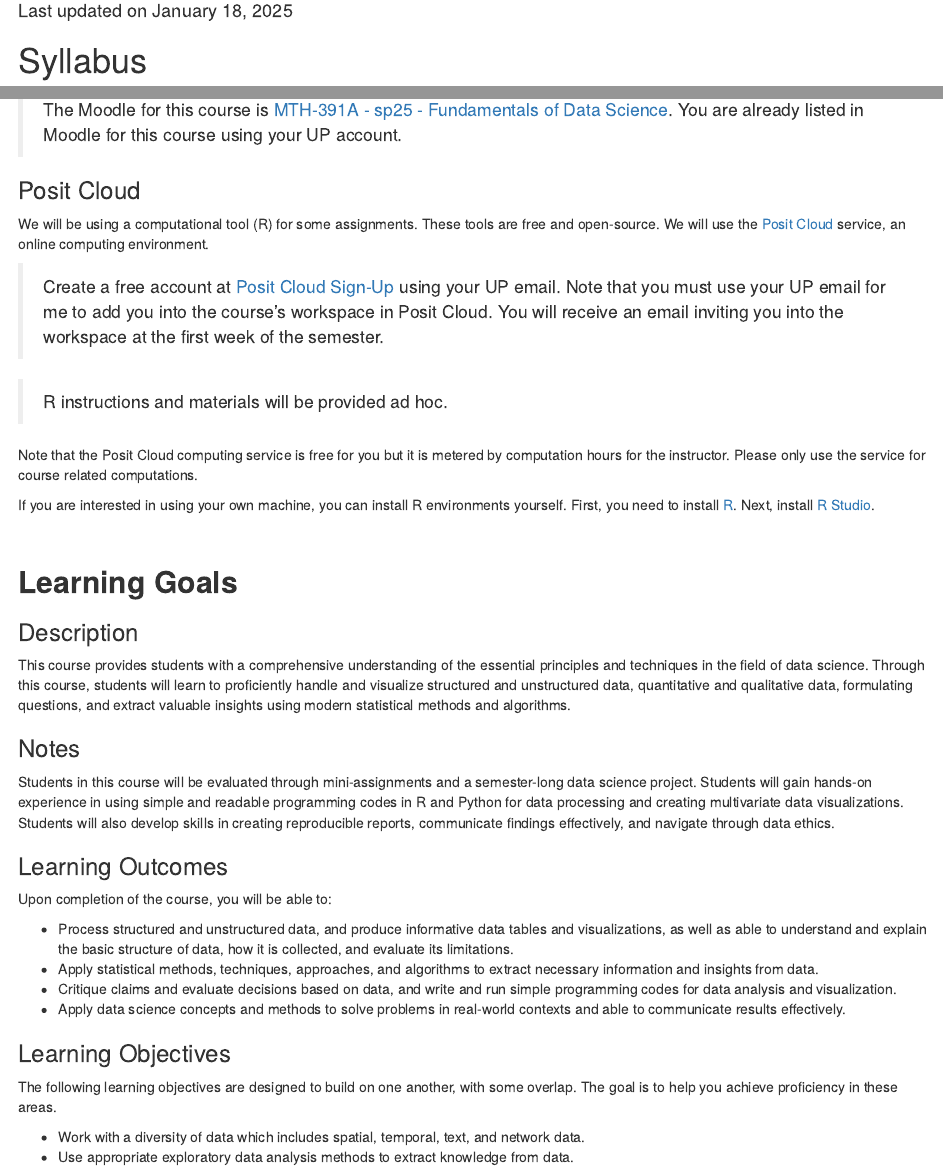
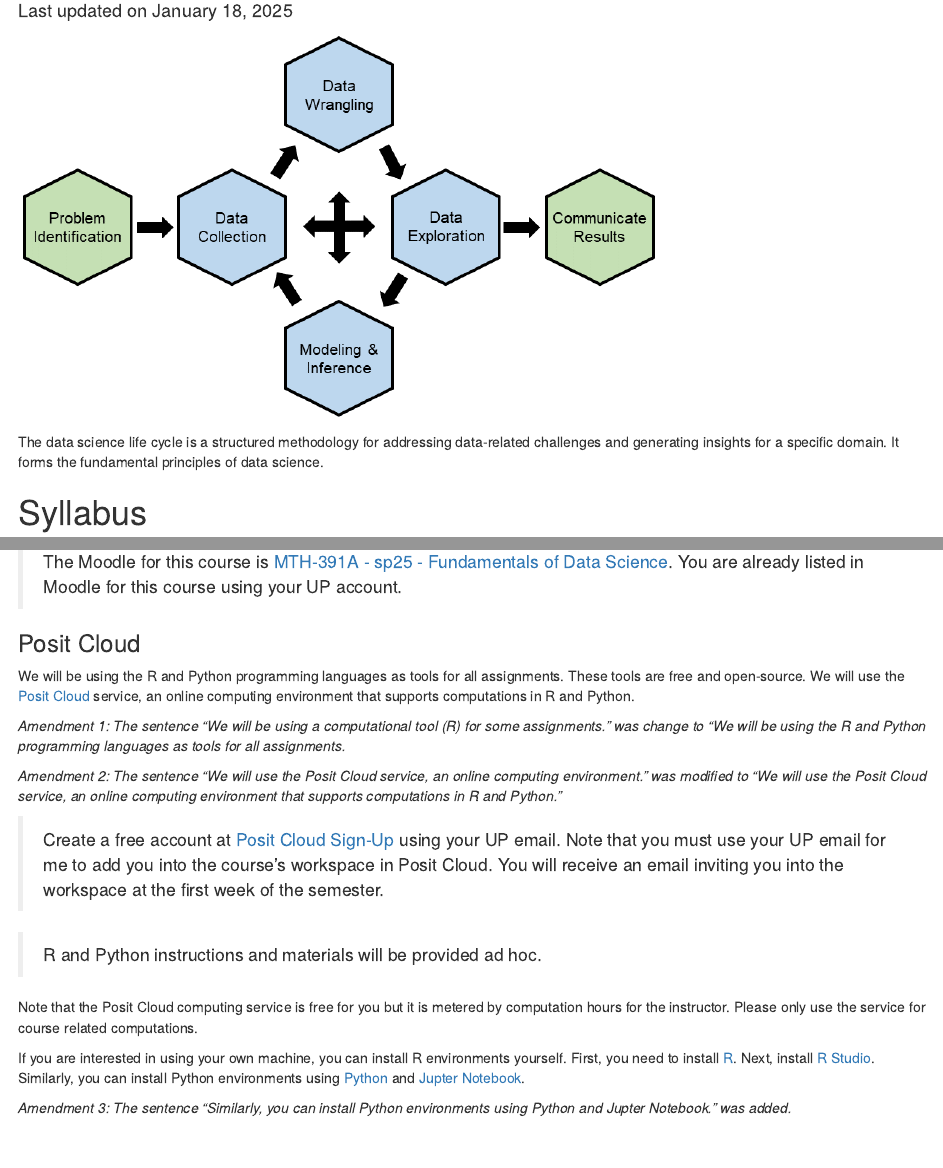
Before and after one commit to upmathematics/mth-391a-sp25-otco, an R Markdown document (index.Rmd): the page in a window 1100 px wide, from 320 px down, and a second part further down, joined at a grey line. Rendered offline with R 4.5, knitr and Pandoc, with nearby package versions; drawn as R Markdown's standard HTML page in place of the format the file asks for; some code elsewhere in the file could not run offline; a font, style sheet, LaTeX package, included part or bibliography that could not be used is replaced or left out.

Commit message:
topics update

````diff
--- a/index.Rmd
+++ b/index.Rmd
@@ -21,6 +21,12 @@ nocite: '@*'
 ```{r setup, include=FALSE}
 knitr::opts_chunk$set(echo = TRUE)
 ```
+
+```{r statistical-thinking-1, echo=FALSE, fig.align='left', out.width = '70%'}
+knitr::include_graphics("data-science-lifecycle.png")
+```
+
+The data science life cycle is a structured methodology for addressing data-related challenges and generating insights for a specific domain. It forms the fundamental principles of data science.
 
 # Syllabus
 
@@ -94,15 +100,21 @@ We will be using the course [Moodle](https://learning.up.edu){target="_blank"} p
 
 ### Posit Cloud
 
-We will be using a computational tool (R) for some assignments. These tools are free and open-source. We will use the [Posit Cloud](https://login.posit.cloud/login?redirect=%2F){target="_blank"} service, an online computing environment.
+We will be using the R and Python programming languages as tools for all assignments. These tools are free and open-source. We will use the [Posit Cloud](https://login.posit.cloud/login?redirect=%2F){target="_blank"} service, an online computing environment that supports computations in R and Python.
+
+*Amendment 1: The sentence "We will be using a computational tool (R) for some assignments." was change to "We will be using the R and Python programming languages as tools for all assignments.*
+
+*Amendment 2: The sentence "We will use the Posit Cloud service, an online computing environment." was modified to "We will use the Posit Cloud service, an online computing environment that supports computations in R and Python."*
 
 > Create a free account at [Posit Cloud Sign-Up](https://login.posit.cloud/register?redirect=%2F){target="_blank"} using your UP email. Note that you must use your UP email for me to add you into the course’s workspace in Posit Cloud. You will receive an email inviting you into the workspace at the first week of the semester.
 
-> R instructions and materials will be provided ad hoc.
+> R and Python instructions and materials will be provided ad hoc.
 
 Note that the Posit Cloud computing service is free for you but it is metered by computation hours for the instructor. Please only use the service for course related computations.
 
-If you are interested in using your own machine, you can install R environments yourself. First, you need to install [R](https://cran.r-project.org/){target="_blank"}. Next, install [R Studio](https://posit.co/download/rstudio-desktop/){target="_blank"}.
+If you are interested in using your own machine, you can install R environments yourself. First, you need to install [R](https://cran.r-project.org/){target="_blank"}. Next, install [R Studio](https://posit.co/download/rstudio-desktop/){target="_blank"}. Similarly, you can install Python environments using [Python](https://python.org){target="_blank"} and [Jupter Notebook](https://jupyter.org/){target="_blank"}.
+
+*Amendment 3: The sentence "Similarly, you can install Python environments using Python and Jupter Notebook." was added.*
 
 <br>
 
````
Also changed, not shown: data-science-lifecycle.png (added), 2 other files.
